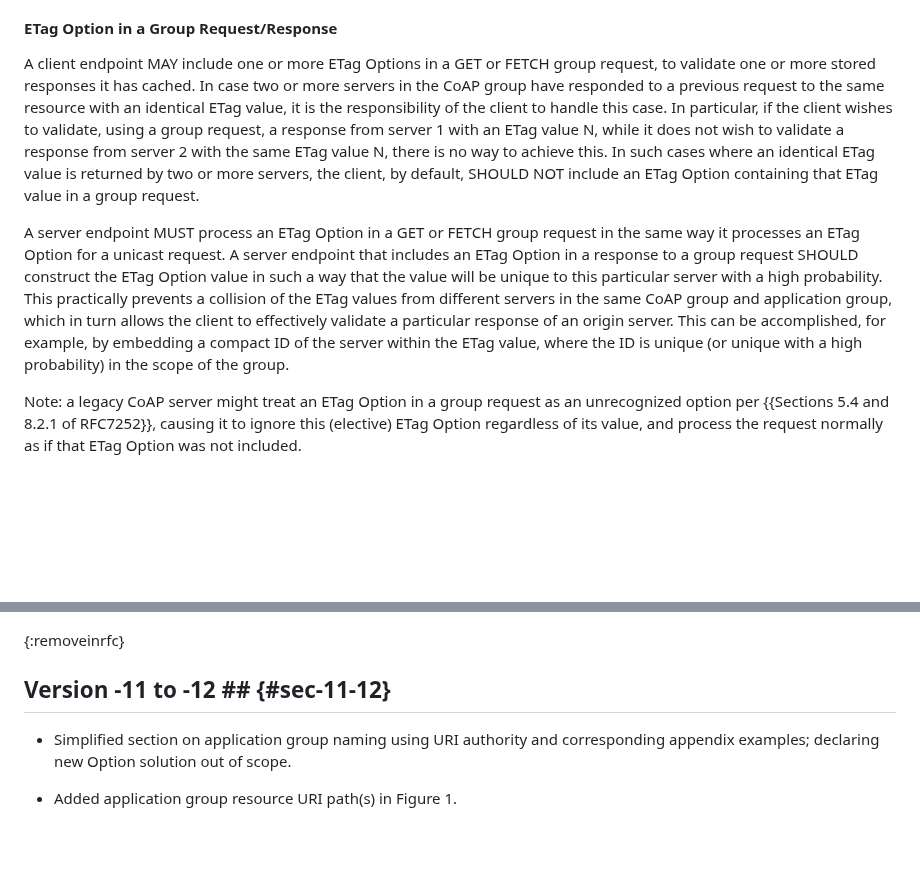
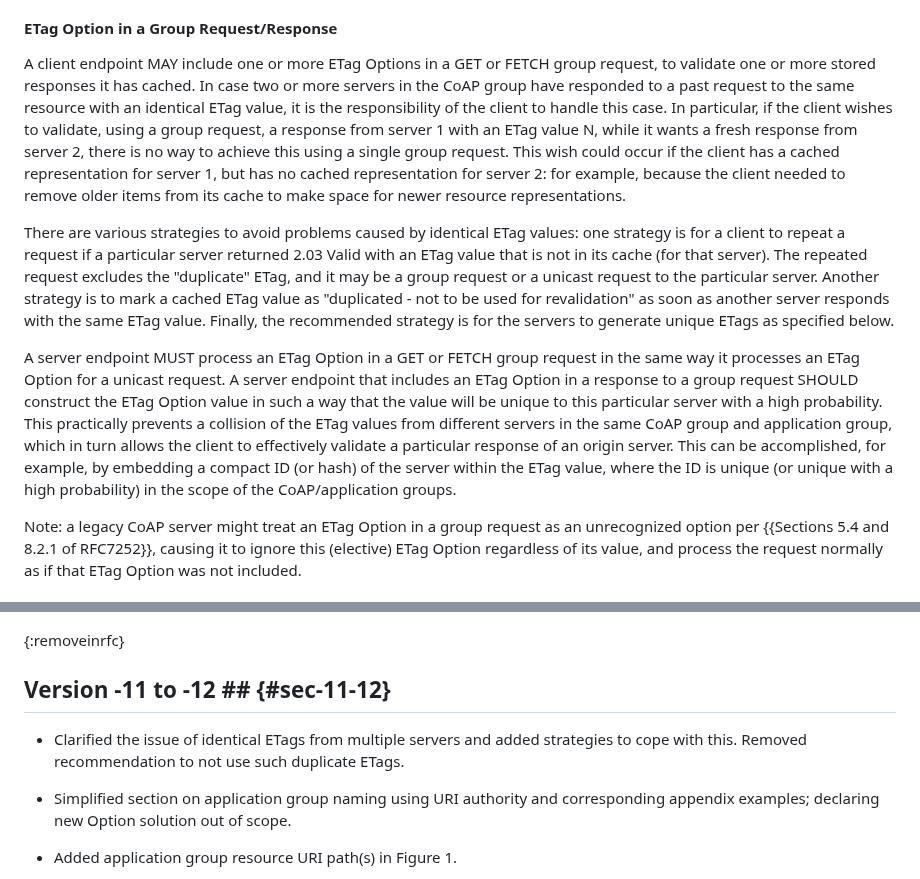
Before and after one commit to core-wg/groupcomm-bis, a Markdown page: draft-ietf-core-groupcomm-bis.md, 2 parts joined by grey strips. GitHub-like rendering; blank space fills up the shorter version.

Commit message:
Clarified the issue of identical ETags from multiple servers and added strategies to cope with this. Removed recommendation to not use such duplicate ETags.

```diff
--- a/draft-ietf-core-groupcomm-bis.md
+++ b/draft-ietf-core-groupcomm-bis.md
@@ -573,13 +573,14 @@ For validation at proxies, the validation model defined in {{I-D.ietf-core-group
 
 #### ETag Option in a Group Request/Response ####
 A client endpoint MAY include one or more ETag Options in a GET or FETCH group request, to validate one or more stored responses it has cached.
-In case two or more servers in the CoAP group have responded to a previous request to the same resource with an identical ETag value, it is the responsibility of the client to handle this case. In particular, if the client
-wishes to validate, using a group request, a response from server 1 with an ETag value N, while it does not wish to validate a response from server 2 with the same ETag value N, there is no way to achieve this.
-In such cases where an identical ETag value is returned by two or more servers, the client, by default, SHOULD NOT include an ETag Option containing that ETag value in a group request.
+In case two or more servers in the CoAP group have responded to a past request to the same resource with an identical ETag value, it is the responsibility of the client to handle this case. In particular, if the client
+wishes to validate, using a group request, a response from server 1 with an ETag value N, while it wants a fresh response from server 2, there is no way to achieve this using a single group request. This wish could occur if the client has a cached representation for server 1, but has no cached representation for server 2: for example, because the client needed to remove older items from its cache to make space for newer resource representations.
+
+There are various strategies to avoid problems caused by identical ETag values: one strategy is for a client to repeat a request if a particular server returned 2.03 Valid with an ETag value that is not in its cache (for that server). The repeated request excludes the "duplicate" ETag, and it may be a group request or a unicast request to the particular server. Another strategy is to mark a cached ETag value as "duplicated - not to be used for revalidation" as soon as another server responds with the same ETag value. Finally, the recommended strategy is for the servers to generate unique ETags as specified below.
 
 A server endpoint MUST process an ETag Option in a GET or FETCH group request in the same way it processes an ETag Option for a unicast request.
 A server endpoint that includes an ETag Option in a response to a group request SHOULD construct the ETag Option value in such a way that the value
-will be unique to this particular server with a high probability. This practically prevents a collision of the ETag values from different servers in the same CoAP group and application group, which in turn allows the client to effectively validate a particular response of an origin server. This can be accomplished, for example, by embedding a compact ID of the server within the ETag value, where the ID is unique (or unique with a high probability) in the scope of the group.
+will be unique to this particular server with a high probability. This practically prevents a collision of the ETag values from different servers in the same CoAP group and application group, which in turn allows the client to effectively validate a particular response of an origin server. This can be accomplished, for example, by embedding a compact ID (or hash) of the server within the ETag value, where the ID is unique (or unique with a high probability) in the scope of the CoAP/application groups.
 
 Note: a legacy CoAP server might treat an ETag Option in a group request as an unrecognized option per {{Sections 5.4 and 8.2.1 of RFC7252}}, causing it to ignore this (elective) ETag Option regardless of its value, and process the request normally as if that ETag Option was not included.
 
@@ -1721,6 +1722,8 @@ Finally, {{sec-proxy-forward}} refers to {{RFC8075}} for the operation of HTTP-t
 
 ## Version -11 to -12 ## {#sec-11-12}
 
+* Clarified the issue of identical ETags from multiple servers and added strategies to cope with this. Removed recommendation to not use such duplicate ETags.
+
 * Simplified section on application group naming using URI authority and corresponding appendix examples; declaring new Option solution out of scope.
 
 * Added application group resource URI path(s) in Figure 1.
```
